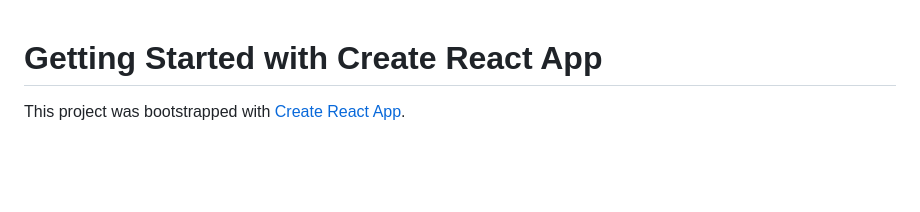
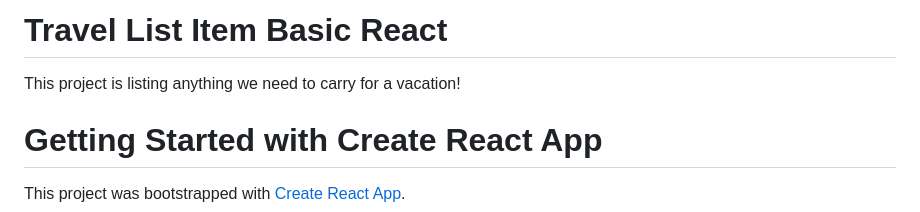
Before and after one commit to tdncoder/TravelListReactBasic, a Markdown page: README.md, the part around the change. GitHub-like rendering; blank space fills up the shorter version.

```diff
--- a/README.md
+++ b/README.md
@@ -1,3 +1,5 @@
+# Travel List Item Basic React
+This project is listing anything we need to carry for a vacation!
 # Getting Started with Create React App
 
 This project was bootstrapped with [Create React App](https://github.com/facebook/create-react-app).
```
